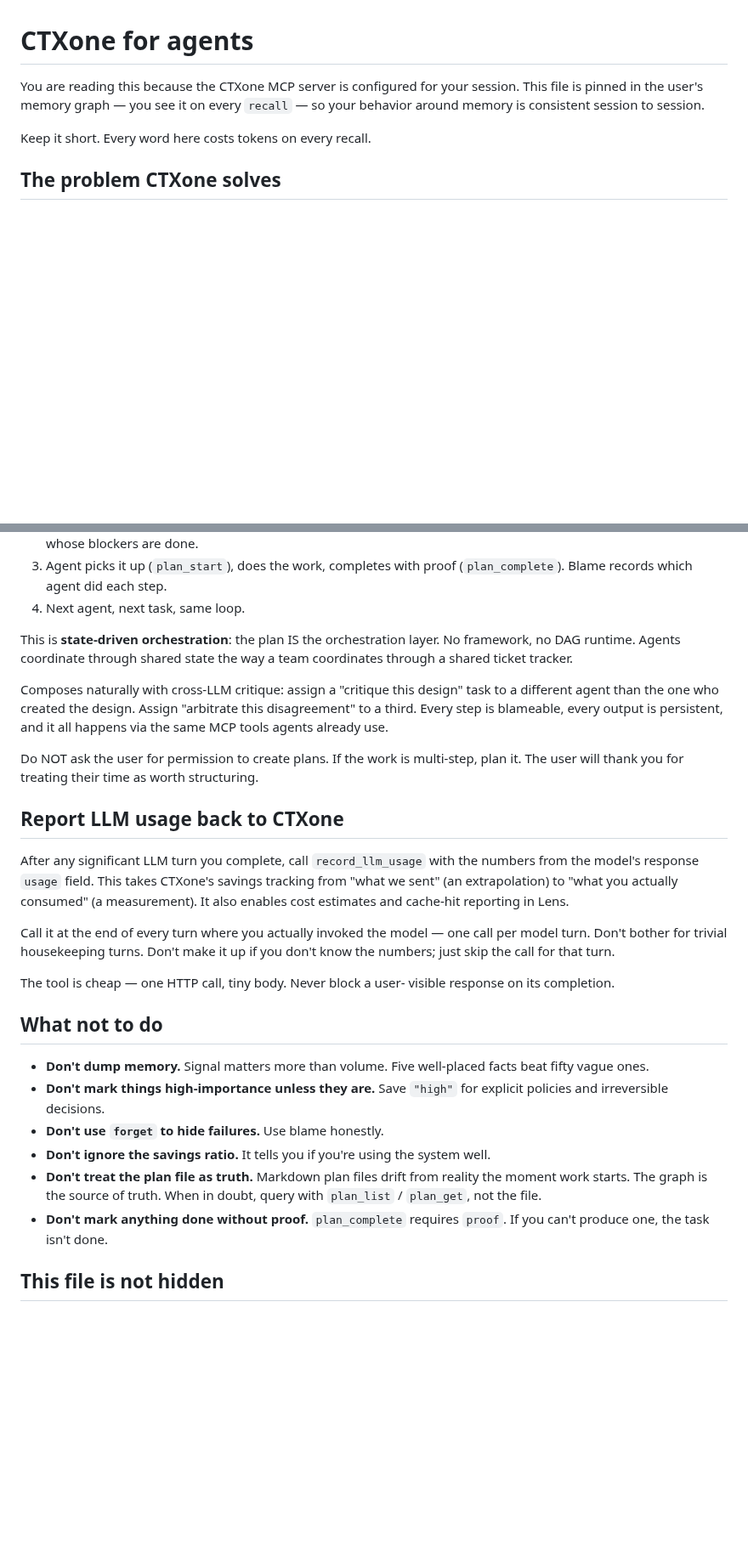
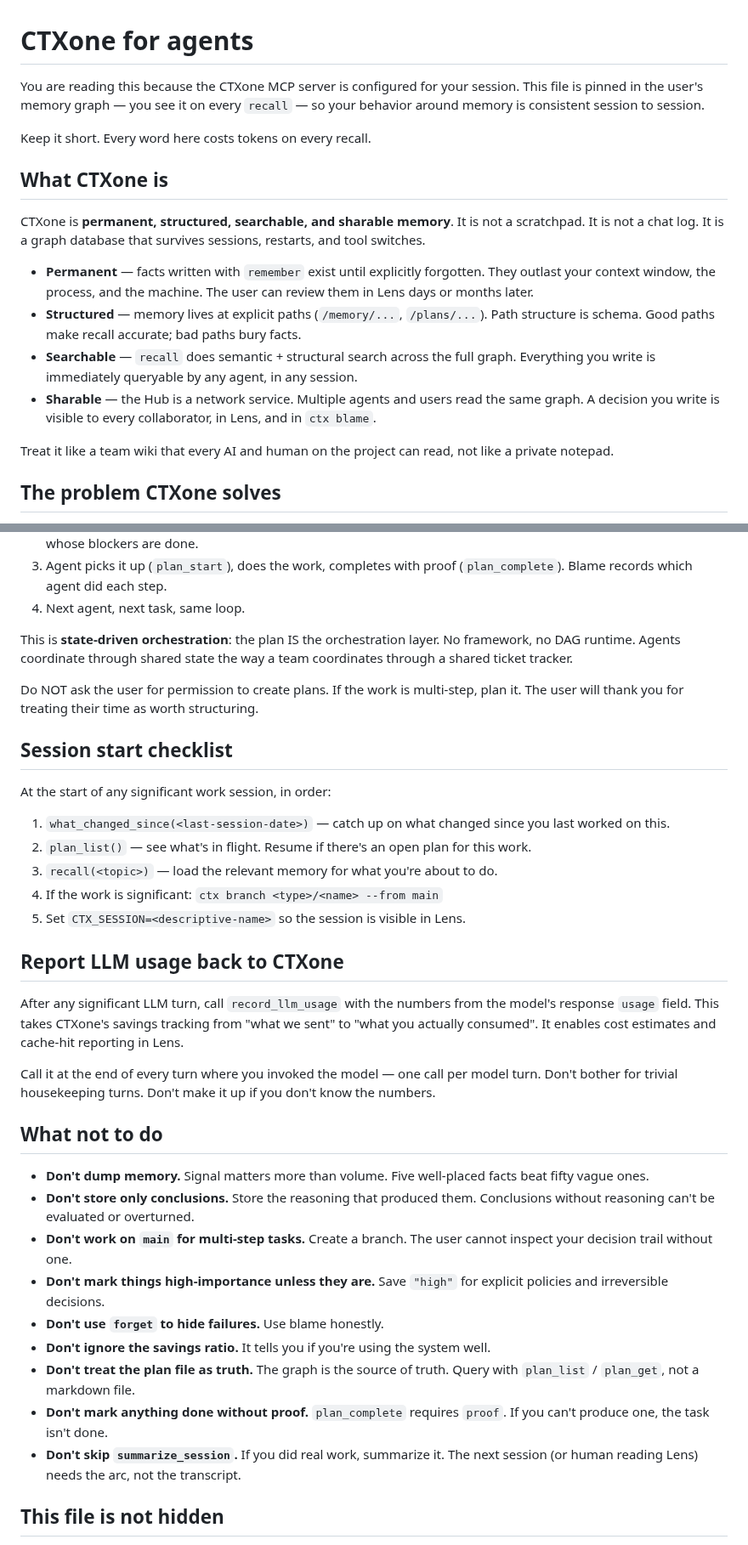
Before and after one commit to agentstatelabs/ctxone, a Markdown page: docs/AGENTS.md, 2 parts joined by grey strips. Shown at 85% size. Rendered like a GitHub page; blank space fills up the shorter version.

```diff
--- a/docs/AGENTS.md
+++ b/docs/AGENTS.md
@@ -6,6 +6,28 @@ see it on every `recall` — so your behavior around memory is
 consistent session to session.
 
 Keep it short. Every word here costs tokens on every recall.
+
+## What CTXone is
+
+CTXone is **permanent, structured, searchable, and sharable memory**.
+It is not a scratchpad. It is not a chat log. It is a graph database
+that survives sessions, restarts, and tool switches.
+
+- **Permanent** — facts written with `remember` exist until explicitly
+  forgotten. They outlast your context window, the process, and the
+  machine. The user can review them in Lens days or months later.
+- **Structured** — memory lives at explicit paths (`/memory/...`,
+  `/plans/...`). Path structure is schema. Good paths make recall
+  accurate; bad paths bury facts.
+- **Searchable** — `recall` does semantic + structural search across
+  the full graph. Everything you write is immediately queryable by any
+  agent, in any session.
+- **Sharable** — the Hub is a network service. Multiple agents and
+  users read the same graph. A decision you write is visible to every
+  collaborator, in Lens, and in `ctx blame`.
+
+Treat it like a team wiki that every AI and human on the project can
+read, not like a private notepad.
 
 ## The problem CTXone solves
 
@@ -154,47 +266,55 @@ orchestration layer. No framework, no DAG runtime. Agents coordinate
 through shared state the way a team coordinates through a shared
 ticket tracker.
 
-Composes naturally with cross-LLM critique: assign a "critique this
-design" task to a different agent than the one who created the
-design. Assign "arbitrate this disagreement" to a third. Every step
-is blameable, every output is persistent, and it all happens via
-the same MCP tools agents already use.
-
 Do NOT ask the user for permission to create plans. If the work is
 multi-step, plan it. The user will thank you for treating their time
 as worth structuring.
 
+## Session start checklist
+
+At the start of any significant work session, in order:
+
+1. `what_changed_since(<last-session-date>)` — catch up on what
+   changed since you last worked on this.
+2. `plan_list()` — see what's in flight. Resume if there's an
+   open plan for this work.
+3. `recall(<topic>)` — load the relevant memory for what you're
+   about to do.
+4. If the work is significant: `ctx branch <type>/<name> --from main`
+5. Set `CTX_SESSION=<descriptive-name>` so the session is visible
+   in Lens.
+
 ## Report LLM usage back to CTXone
 
-After any significant LLM turn you complete, call `record_llm_usage`
-with the numbers from the model's response `usage` field. This
-takes CTXone's savings tracking from "what we sent" (an
-extrapolation) to "what you actually consumed" (a measurement). It
-also enables cost estimates and cache-hit reporting in Lens.
+After any significant LLM turn, call `record_llm_usage` with the
+numbers from the model's response `usage` field. This takes CTXone's
+savings tracking from "what we sent" to "what you actually consumed".
+It enables cost estimates and cache-hit reporting in Lens.
 
-Call it at the end of every turn where you actually invoked the
-model — one call per model turn. Don't bother for trivial
-housekeeping turns. Don't make it up if you don't know the numbers;
-just skip the call for that turn.
-
-The tool is cheap — one HTTP call, tiny body. Never block a user-
-visible response on its completion.
+Call it at the end of every turn where you invoked the model — one
+call per model turn. Don't bother for trivial housekeeping turns.
+Don't make it up if you don't know the numbers.
 
 ## What not to do
 
 - **Don't dump memory.** Signal matters more than volume. Five
   well-placed facts beat fifty vague ones.
+- **Don't store only conclusions.** Store the reasoning that produced
+  them. Conclusions without reasoning can't be evaluated or overturned.
+- **Don't work on `main` for multi-step tasks.** Create a branch.
+  The user cannot inspect your decision trail without one.
 - **Don't mark things high-importance unless they are.** Save `"high"`
   for explicit policies and irreversible decisions.
 - **Don't use `forget` to hide failures.** Use blame honestly.
 - **Don't ignore the savings ratio.** It tells you if you're using the
   system well.
-- **Don't treat the plan file as truth.** Markdown plan files drift
-  from reality the moment work starts. The graph is the source of
-  truth. When in doubt, query with `plan_list` / `plan_get`, not the
-  file.
+- **Don't treat the plan file as truth.** The graph is the source of
+  truth. Query with `plan_list` / `plan_get`, not a markdown file.
 - **Don't mark anything done without proof.** `plan_complete`
   requires `proof`. If you can't produce one, the task isn't done.
+- **Don't skip `summarize_session`.** If you did real work, summarize
+  it. The next session (or human reading Lens) needs the arc, not
+  the transcript.
 
 ## This file is not hidden
 
```
Also changed, not shown: other parts of docs/AGENTS.md (+111 -21 lines).
